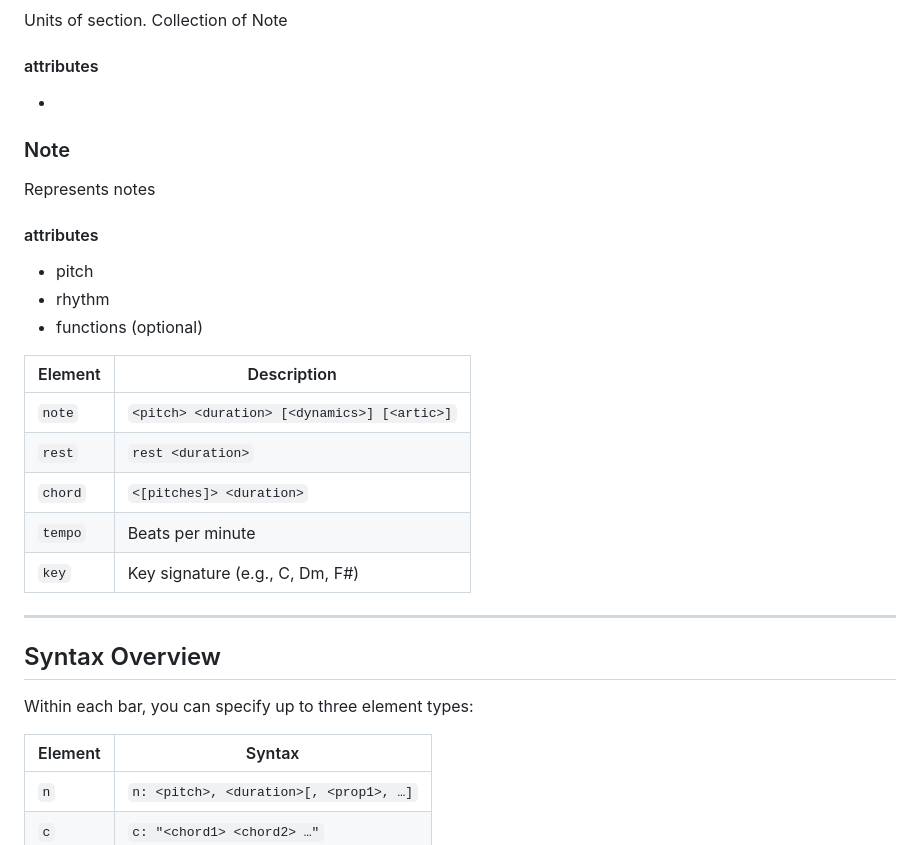
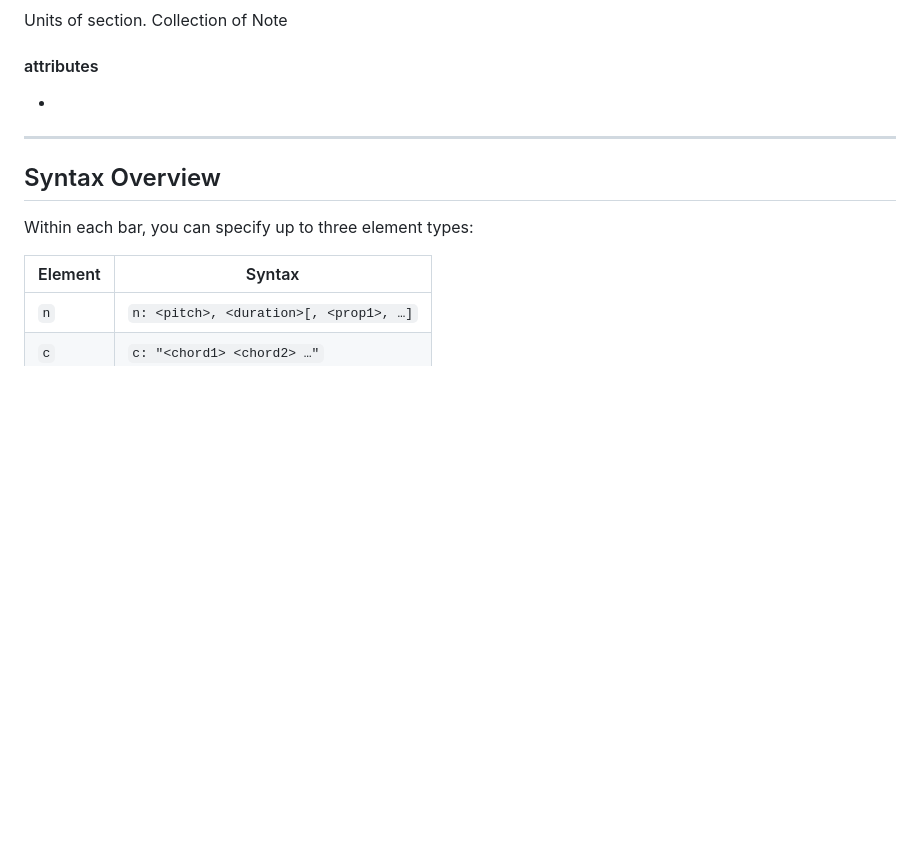
Before and after one commit to bbiyagi-skyst/s2u, a Markdown page: README.md, the part around the change. Rendered like a GitHub page; blank space fills up the shorter version.

```diff
--- a/README.md
+++ b/README.md
@@ -67,25 +67,6 @@ Units of section. Collection of Note
 
 #### attributes
 -
-
-### Note
-
-Represents notes
-
-#### attributes
-- pitch
-- rhythm
-- functions (optional)
-
-
-| Element | Description                                 |
-| ------- | ------------------------------------------- |
-| `note`  | `<pitch> <duration> [<dynamics>] [<artic>]` |
-| `rest`  | `rest <duration>`                           |
-| `chord` | `<[pitches]> <duration>`                    |
-| `tempo` | Beats per minute                            |
-| `key`   | Key signature (e.g., C, Dm, F#)             |
-
 ---
 
 ## Syntax Overview
```
